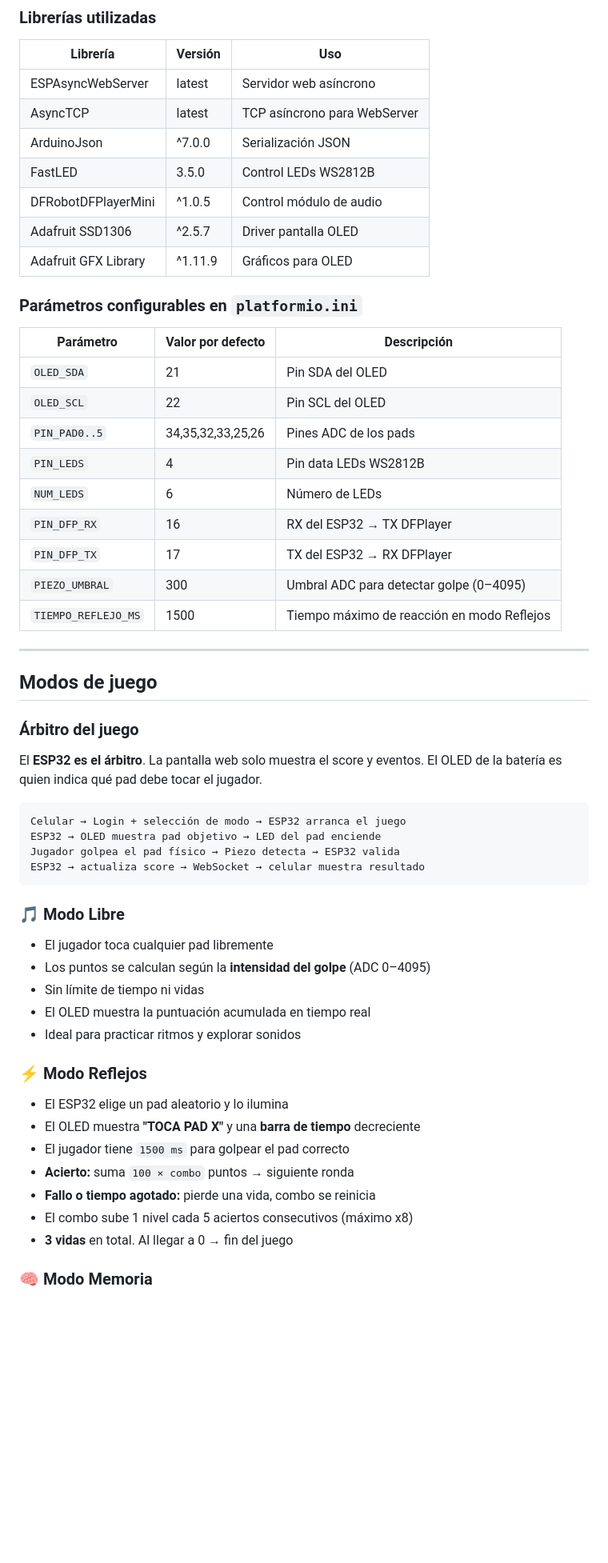
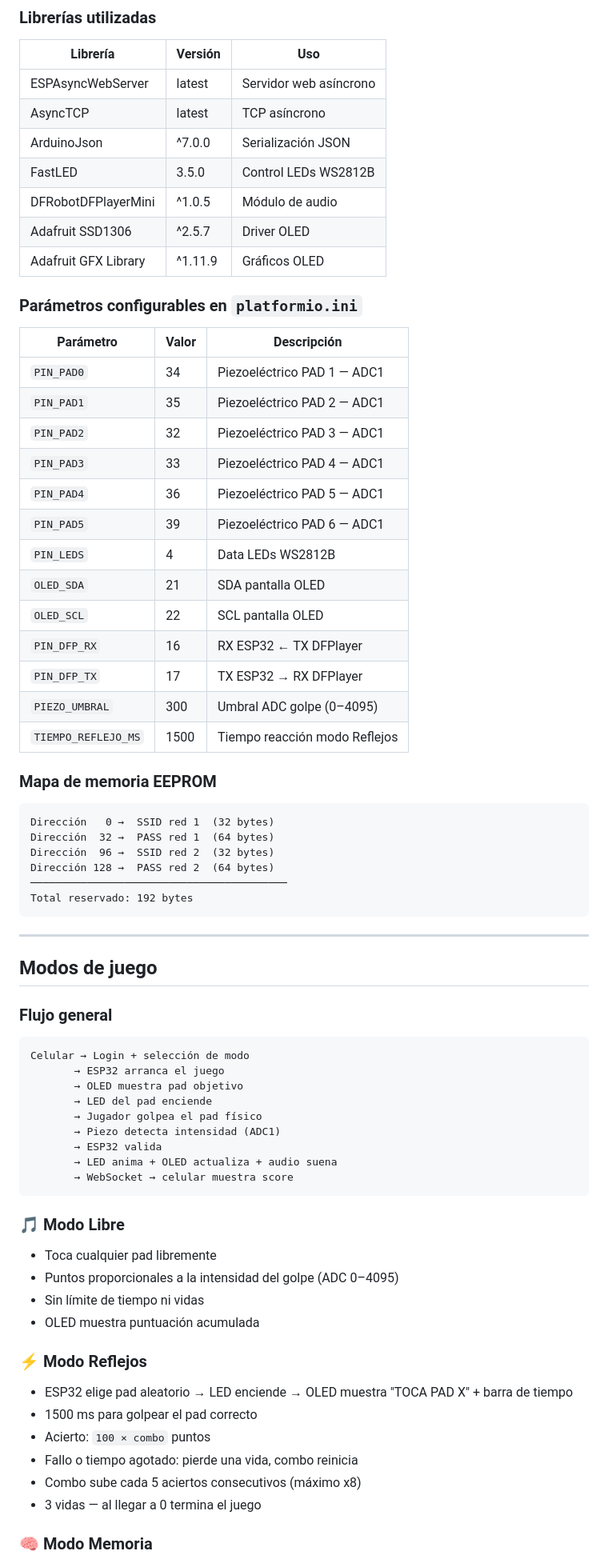
Before and after one commit to grazia6666/Bateria-Antiestres, a Markdown page: README.md, the part around one of its changes. Shown at 80% size. GitHub-like rendering; blank space fills up the shorter version.

Commit message:
act del readme

````diff
--- a/README.md
+++ b/README.md
@@ -168,59 +235,75 @@ bateria-antistress/
 | Librería | Versión | Uso |
 |---|---|---|
 | ESPAsyncWebServer | latest | Servidor web asíncrono |
-| AsyncTCP | latest | TCP asíncrono para WebServer |
+| AsyncTCP | latest | TCP asíncrono |
 | ArduinoJson | ^7.0.0 | Serialización JSON |
 | FastLED | 3.5.0 | Control LEDs WS2812B |
-| DFRobotDFPlayerMini | ^1.0.5 | Control módulo de audio |
-| Adafruit SSD1306 | ^2.5.7 | Driver pantalla OLED |
-| Adafruit GFX Library | ^1.11.9 | Gráficos para OLED |
+| DFRobotDFPlayerMini | ^1.0.5 | Módulo de audio |
+| Adafruit SSD1306 | ^2.5.7 | Driver OLED |
+| Adafruit GFX Library | ^1.11.9 | Gráficos OLED |
 
 ### Parámetros configurables en `platformio.ini`
 
-| Parámetro | Valor por defecto | Descripción |
+| Parámetro | Valor | Descripción |
 |---|---|---|
-| `OLED_SDA` | 21 | Pin SDA del OLED |
-| `OLED_SCL` | 22 | Pin SCL del OLED |
-| `PIN_PAD0..5` | 34,35,32,33,25,26 | Pines ADC de los pads |
-| `PIN_LEDS` | 4 | Pin data LEDs WS2812B |
-| `NUM_LEDS` | 6 | Número de LEDs |
-| `PIN_DFP_RX` | 16 | RX del ESP32 → TX DFPlayer |
-| `PIN_DFP_TX` | 17 | TX del ESP32 → RX DFPlayer |
-| `PIEZO_UMBRAL` | 300 | Umbral ADC para detectar golpe (0–4095) |
-| `TIEMPO_REFLEJO_MS` | 1500 | Tiempo máximo de reacción en modo Reflejos |
+| `PIN_PAD0` | 34 | Piezoeléctrico PAD 1 — ADC1 |
+| `PIN_PAD1` | 35 | Piezoeléctrico PAD 2 — ADC1 |
+| `PIN_PAD2` | 32 | Piezoeléctrico PAD 3 — ADC1 |
+| `PIN_PAD3` | 33 | Piezoeléctrico PAD 4 — ADC1 |
+| `PIN_PAD4` | 36 | Piezoeléctrico PAD 5 — ADC1 |
+| `PIN_PAD5` | 39 | Piezoeléctrico PAD 6 — ADC1 |
+| `PIN_LEDS` | 4 | Data LEDs WS2812B |
+| `OLED_SDA` | 21 | SDA pantalla OLED |
+| `OLED_SCL` | 22 | SCL pantalla OLED |
+| `PIN_DFP_RX` | 16 | RX ESP32 ← TX DFPlayer |
+| `PIN_DFP_TX` | 17 | TX ESP32 → RX DFPlayer |
+| `PIEZO_UMBRAL` | 300 | Umbral ADC golpe (0–4095) |
+| `TIEMPO_REFLEJO_MS` | 1500 | Tiempo reacción modo Reflejos |
+
+### Mapa de memoria EEPROM
+
+```
+Dirección   0 →  SSID red 1  (32 bytes)
+Dirección  32 →  PASS red 1  (64 bytes)
+Dirección  96 →  SSID red 2  (32 bytes)
+Dirección 128 →  PASS red 2  (64 bytes)
+─────────────────────────────────────────
+Total reservado: 192 bytes
+```
 
 ---
 
 ## Modos de juego
 
-### Árbitro del juego
-
-El **ESP32 es el árbitro**. La pantalla web solo muestra el score y eventos. El OLED de la batería es quien indica qué pad debe tocar el jugador.
+### Flujo general
 
 ```
-Celular → Login + selección de modo → ESP32 arranca el juego
-ESP32 → OLED muestra pad objetivo → LED del pad enciende
-Jugador golpea el pad físico → Piezo detecta → ESP32 valida
-ESP32 → actualiza score → WebSocket → celular muestra resultado
+Celular → Login + selección de modo
+       → ESP32 arranca el juego
+       → OLED muestra pad objetivo
+       → LED del pad enciende
+       → Jugador golpea el pad físico
+       → Piezo detecta intensidad (ADC1)
+       → ESP32 valida
+       → LED anima + OLED actualiza + audio suena
+       → WebSocket → celular muestra score
 ```
 
 ### 🎵 Modo Libre
 
-- El jugador toca cualquier pad libremente
-- Los puntos se calculan según la **intensidad del golpe** (ADC 0–4095)
+- Toca cualquier pad libremente
+- Puntos proporcionales a la intensidad del golpe (ADC 0–4095)
 - Sin límite de tiempo ni vidas
-- El OLED muestra la puntuación acumulada en tiempo real
-- Ideal para practicar ritmos y explorar sonidos
+- OLED muestra puntuación acumulada
 
 ### ⚡ Modo Reflejos
 
-- El ESP32 elige un pad aleatorio y lo ilumina
-- El OLED muestra **"TOCA PAD X"** y una **barra de tiempo** decreciente
-- El jugador tiene `1500 ms` para golpear el pad correcto
-- **Acierto:** suma `100 × combo` puntos → siguiente ronda
-- **Fallo o tiempo agotado:** pierde una vida, combo se reinicia
-- El combo sube 1 nivel cada 5 aciertos consecutivos (máximo x8)
-- **3 vidas** en total. Al llegar a 0 → fin del juego
+- ESP32 elige pad aleatorio → LED enciende → OLED muestra "TOCA PAD X" + barra de tiempo
+- 1500 ms para golpear el pad correcto
+- Acierto: `100 × combo` puntos
+- Fallo o tiempo agotado: pierde una vida, combo reinicia
+- Combo sube cada 5 aciertos consecutivos (máximo x8)
+- 3 vidas — al llegar a 0 termina el juego
 
 ### 🧠 Modo Memoria
 
````
Also changed, not shown: other parts of README.md (+184 -140 lines).
